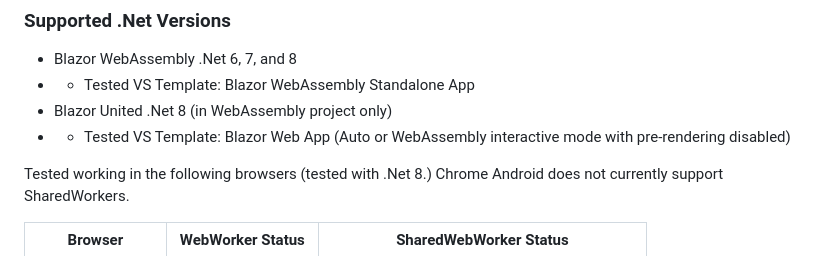
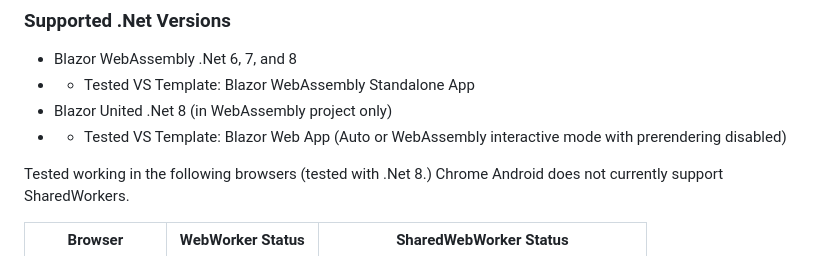
Before and after one commit to LostBeard/SpawnDev.BlazorJS.WebWorkers, a Markdown page: README.md, the part around the change. GitHub-like rendering.

```diff
--- a/README.md
+++ b/README.md
@@ -15,7 +15,7 @@
 - Blazor WebAssembly .Net 6, 7, and 8
 - - Tested VS Template: Blazor WebAssembly Standalone App
 - Blazor United .Net 8 (in WebAssembly project only)
-- - Tested VS Template: Blazor Web App (Auto or WebAssembly interactive mode with pre-rendering disabled)
+- - Tested VS Template: Blazor Web App (Auto or WebAssembly interactive mode with prerendering disabled)
 
 Tested working in the following browsers (tested with .Net 8.) Chrome Android does not currently support SharedWorkers.
 
```
